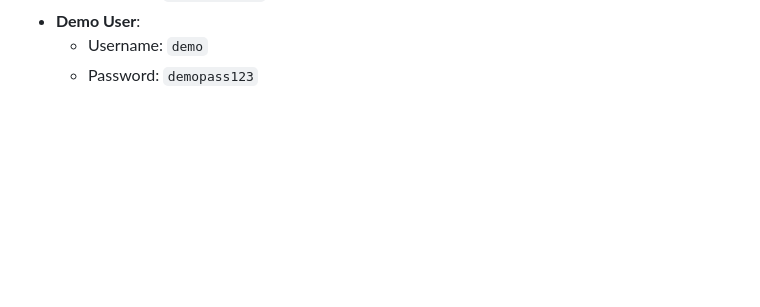
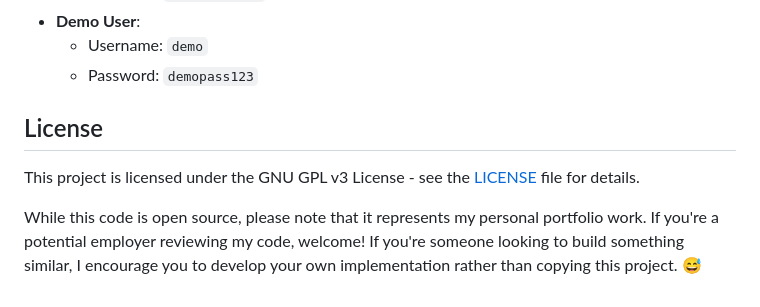
Before and after one commit to oskeii/simon-tasks, a Markdown page: README.md, the part around the change. Drawn GitHub-style; blank space fills up the shorter version.

```diff
--- a/README.md
+++ b/README.md
@@ -141,3 +141,10 @@ python manage.py setup_demo
 - **Demo User**:
   - Username: `demo`
   - Password: `demopass123`
+
+
+## License
+This project is licensed under the GNU GPL v3 License - see the [LICENSE](LICENSE) file for details.
+
+While this code is open source, please note that it represents my personal portfolio work.
+If you're a potential employer reviewing my code, welcome! If you're someone looking to build something similar, I encourage you to develop your own implementation rather than copying this project. 😅
```
